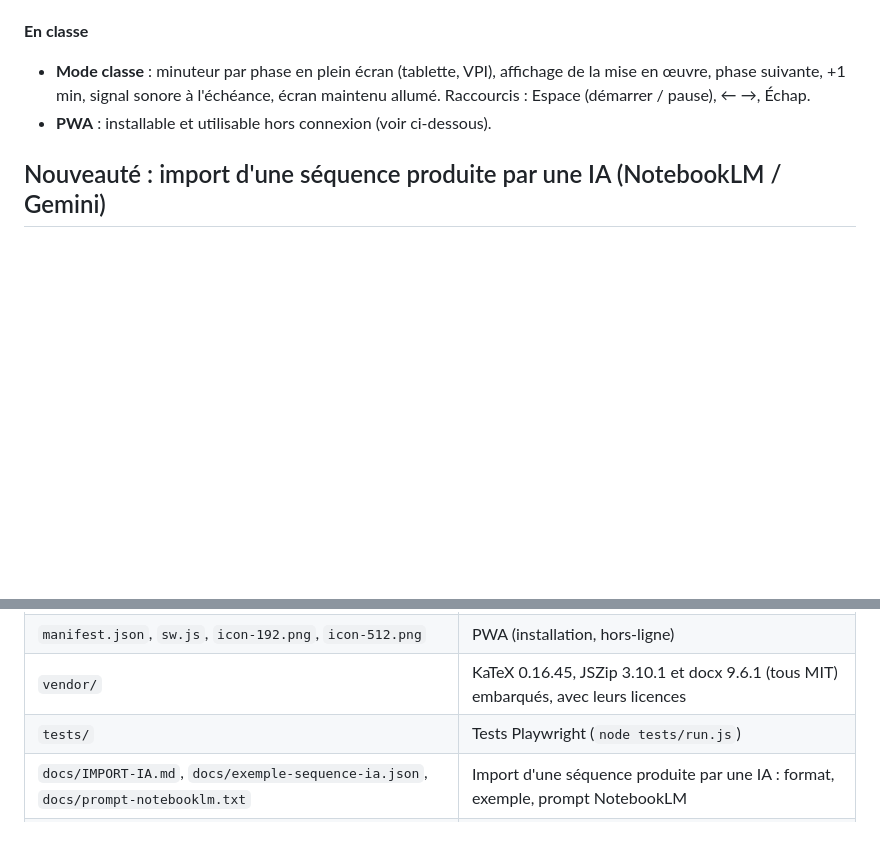
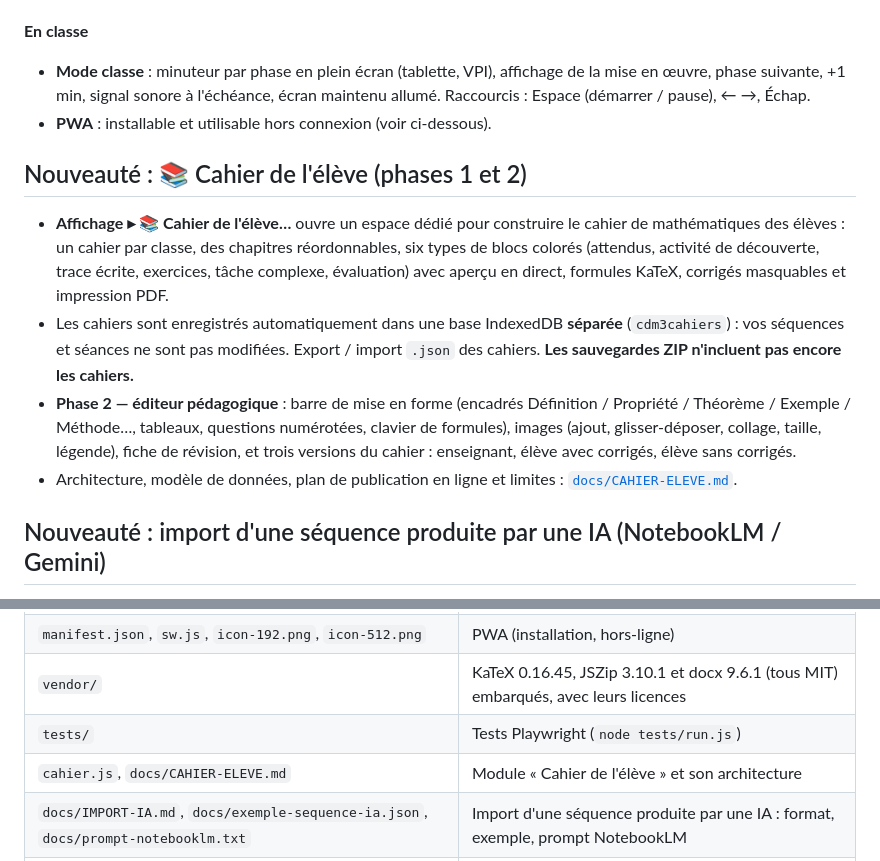
Before and after one commit to Taki-glitch/CreateDocMath, a Markdown page: README.md, 2 parts joined by grey strips. Drawn GitHub-style; blank space fills up the shorter version.

```diff
--- a/README.md
+++ b/README.md
@@ -112,6 +112,13 @@ Tout fonctionne dans le navigateur : les données restent sur votre appareil.
 - **Mode classe** : minuteur par phase en plein écran (tablette, VPI), affichage de la mise en œuvre, phase suivante, +1 min, signal sonore à l'échéance, écran maintenu allumé. Raccourcis : Espace (démarrer / pause), ← →, Échap.
 - **PWA** : installable et utilisable hors connexion (voir ci-dessous).
 
+## Nouveauté : 📚 Cahier de l'élève (phases 1 et 2)
+
+- **Affichage ▸ 📚 Cahier de l'élève…** ouvre un espace dédié pour construire le cahier de mathématiques des élèves : un cahier par classe, des chapitres réordonnables, six types de blocs colorés (attendus, activité de découverte, trace écrite, exercices, tâche complexe, évaluation) avec aperçu en direct, formules KaTeX, corrigés masquables et impression PDF.
+- Les cahiers sont enregistrés automatiquement dans une base IndexedDB **séparée** (`cdm3cahiers`) : vos séquences et séances ne sont pas modifiées. Export / import `.json` des cahiers. **Les sauvegardes ZIP n'incluent pas encore les cahiers.**
+- **Phase 2 — éditeur pédagogique** : barre de mise en forme (encadrés Définition / Propriété / Théorème / Exemple / Méthode…, tableaux, questions numérotées, clavier de formules), images (ajout, glisser-déposer, collage, taille, légende), fiche de révision, et trois versions du cahier : enseignant, élève avec corrigés, élève sans corrigés.
+- Architecture, modèle de données, plan de publication en ligne et limites : [`docs/CAHIER-ELEVE.md`](docs/CAHIER-ELEVE.md).
+
 ## Nouveauté : import d'une séquence produite par une IA (NotebookLM / Gemini)
 
 - **Fichier ▸ 🤖 Importer une séquence depuis une IA (.json)…** : crée automatiquement une **nouvelle séquence** et toutes ses séances à partir d'un fichier JSON au format `createdocmath-ai-sequence` (version 1.0), sans copier-coller.
@@ -195,6 +202,7 @@ Tout fonctionne dans le navigateur : les données restent sur votre appareil.
 | `manifest.json`, `sw.js`, `icon-192.png`, `icon-512.png` | PWA (installation, hors-ligne) |
 | `vendor/` | KaTeX 0.16.45, JSZip 3.10.1 et docx 9.6.1 (tous MIT) embarqués, avec leurs licences |
 | `tests/` | Tests Playwright (`node tests/run.js`) |
+| `cahier.js`, `docs/CAHIER-ELEVE.md` | Module « Cahier de l'élève » et son architecture |
 | `docs/IMPORT-IA.md`, `docs/exemple-sequence-ia.json`, `docs/prompt-notebooklm.txt` | Import d'une séquence produite par une IA : format, exemple, prompt NotebookLM |
 | `MIGRATION.md` | Migration depuis l'ancien stockage, sauvegarde / restauration, publication |
 
```
